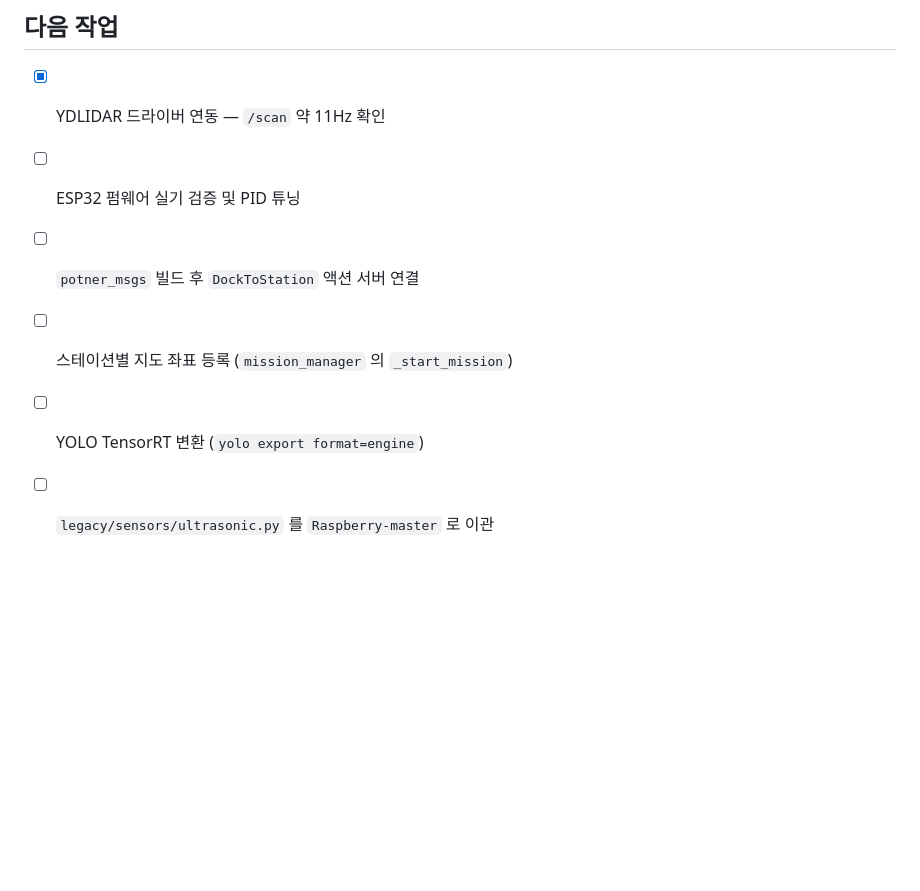
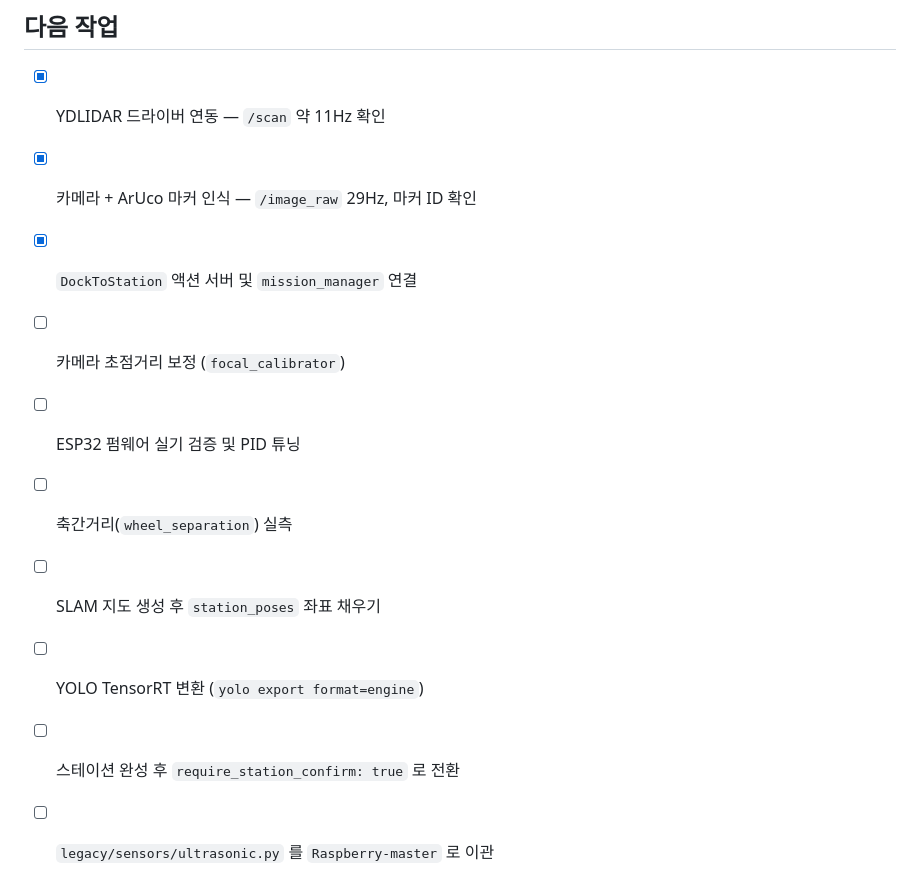
Before and after one commit to jerry1700/Potner-Robot, a Markdown page: README.md, the part around one of its changes. Drawn GitHub-style; blank space fills up the shorter version.

```diff
--- a/README.md
+++ b/README.md
@@ -223,8 +257,12 @@ ROS 2 없이 돌아갑니다. 젠킨스 CI가 이 테스트와 flake8 문법 검
 ## 다음 작업
 
 - [x] YDLIDAR 드라이버 연동 — `/scan` 약 11Hz 확인
+- [x] 카메라 + ArUco 마커 인식 — `/image_raw` 29Hz, 마커 ID 확인
+- [x] `DockToStation` 액션 서버 및 `mission_manager` 연결
+- [ ] 카메라 초점거리 보정 (`focal_calibrator`)
 - [ ] ESP32 펌웨어 실기 검증 및 PID 튜닝
-- [ ] `potner_msgs` 빌드 후 `DockToStation` 액션 서버 연결
-- [ ] 스테이션별 지도 좌표 등록 (`mission_manager` 의 `_start_mission`)
+- [ ] 축간거리(`wheel_separation`) 실측
+- [ ] SLAM 지도 생성 후 `station_poses` 좌표 채우기
 - [ ] YOLO TensorRT 변환 (`yolo export format=engine`)
+- [ ] 스테이션 완성 후 `require_station_confirm: true` 로 전환
 - [ ] `legacy/sensors/ultrasonic.py` 를 `Raspberry-master` 로 이관
```
Also changed, not shown: other parts of README.md (+34 -0 lines).
